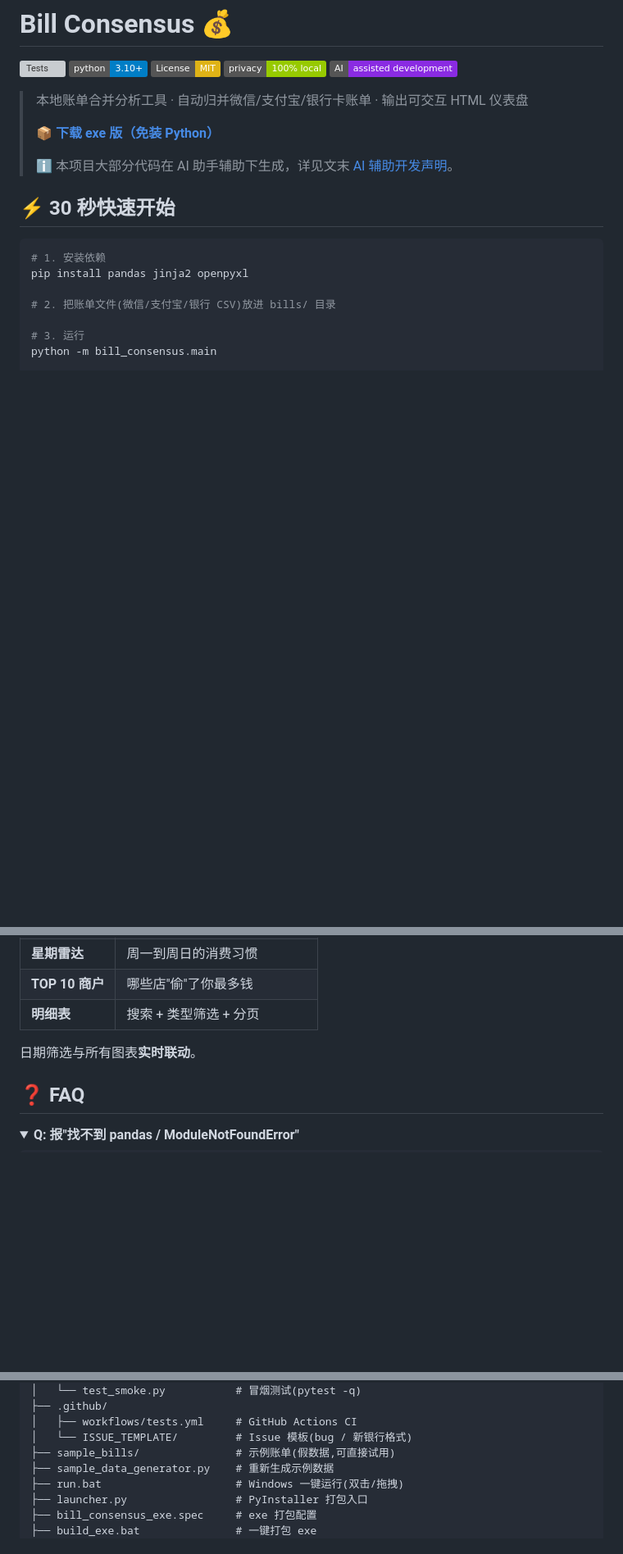
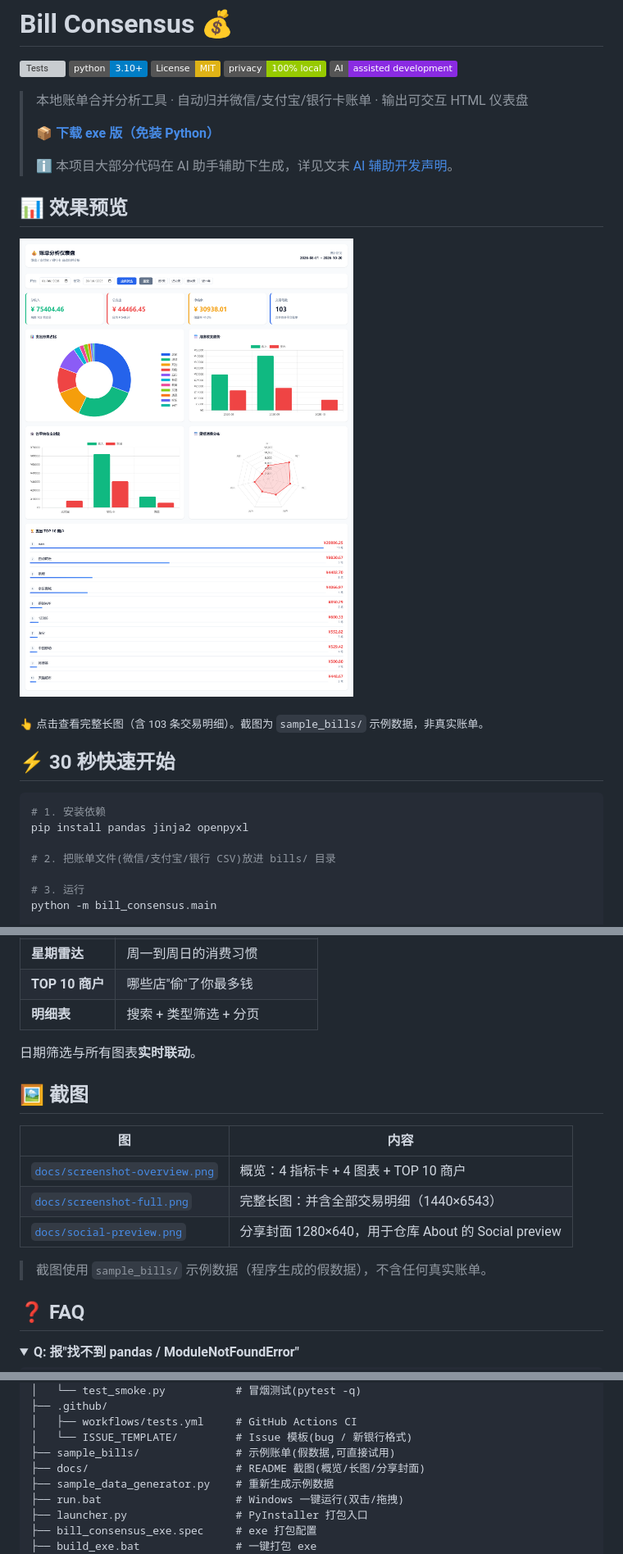
Before and after one commit to belightest/bill-consensus, a Markdown page: README.md, 3 parts joined by grey strips. Shown at 82% size. Rendered like a GitHub page; pictures changed too: docs/screenshot-overview.png (added); folded sections open; badges without logos; blank space fills up the shorter version; grey boxes are pictures that could not be loaded.

Commit message:
docs: add dashboard screenshots (overview, full-length, social preview) to README

```diff
--- a/README.md
+++ b/README.md
@@ -11,6 +11,12 @@
 > 📦 **[下载 exe 版（免装 Python）](https://github.com/belightest/bill-consensus/releases/latest)**
 >
 > ℹ️ 本项目大部分代码在 AI 助手辅助下生成，详见文末 [AI 辅助开发声明](#-ai-辅助开发声明)。
+
+## 📊 效果预览
+
+[![仪表盘概览](docs/screenshot-overview.png)](docs/screenshot-full.png)
+
+<sub>👆 点击查看完整长图（含 103 条交易明细）。截图为 `sample_bills/` 示例数据，非真实账单。</sub>
 
 ## ⚡ 30 秒快速开始
 
@@ -130,6 +136,16 @@ python -m bill_consensus.main -o 我的报表.html
 
 日期筛选与所有图表**实时联动**。
 
+## 🖼 截图
+
+| 图 | 内容 |
+|---|---|
+| [`docs/screenshot-overview.png`](docs/screenshot-overview.png) | 概览：4 指标卡 + 4 图表 + TOP 10 商户 |
+| [`docs/screenshot-full.png`](docs/screenshot-full.png) | 完整长图：并含全部交易明细（1440×6543） |
+| [`docs/social-preview.png`](docs/social-preview.png) | 分享封面 1280×640，用于仓库 About 的 Social preview |
+
+> 截图使用 `sample_bills/` 示例数据（程序生成的假数据），不含任何真实账单。
+
 ## ❓ FAQ
 
 <details>
@@ -213,6 +229,7 @@ bill-consensus/
 │   ├── workflows/tests.yml     # GitHub Actions CI
 │   └── ISSUE_TEMPLATE/         # Issue 模板(bug / 新银行格式)
 ├── sample_bills/               # 示例账单(假数据,可直接试用)
+├── docs/                       # README 截图(概览/长图/分享封面)
 ├── sample_data_generator.py    # 重新生成示例数据
 ├── run.bat                     # Windows 一键运行(双击/拖拽)
 ├── launcher.py                 # PyInstaller 打包入口
```
Also changed, not shown: docs/screenshot-full.png (added), docs/social-preview.png (added), 1 other file.
